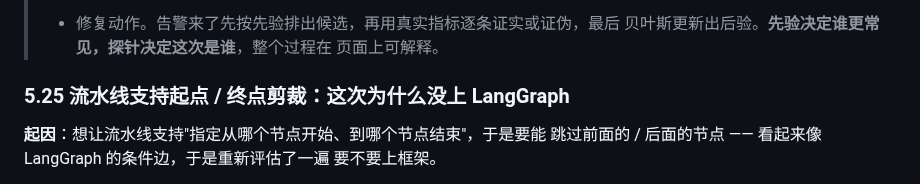
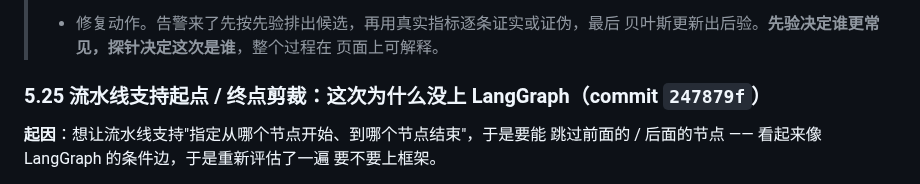
Before and after one commit to pengwtga/shortlink, a Markdown page: docs/AIOPS_INTEGRATION.md, the part around the change. GitHub-like rendering.

Commit message:
docs(aiops): 5.25 回填 commit hash

```diff
--- a/docs/AIOPS_INTEGRATION.md
+++ b/docs/AIOPS_INTEGRATION.md
@@ -1103,7 +1103,7 @@ MySQL：探针不成立（无连接超时）      → 似然 0.05 → 0.05 × 0.
 > 贝叶斯更新出后验。**先验决定谁更常见，探针决定这次是谁**，整个过程在
 > 页面上可解释。
 
-### 5.25 流水线支持起点 / 终点剪裁：这次为什么没上 LangGraph
+### 5.25 流水线支持起点 / 终点剪裁：这次为什么没上 LangGraph（commit `247879f`）
 
 **起因**：想让流水线支持"指定从哪个节点开始、到哪个节点结束"，于是要能
 跳过前面的 / 后面的节点 —— 看起来像 LangGraph 的条件边，于是重新评估了一遍
```
